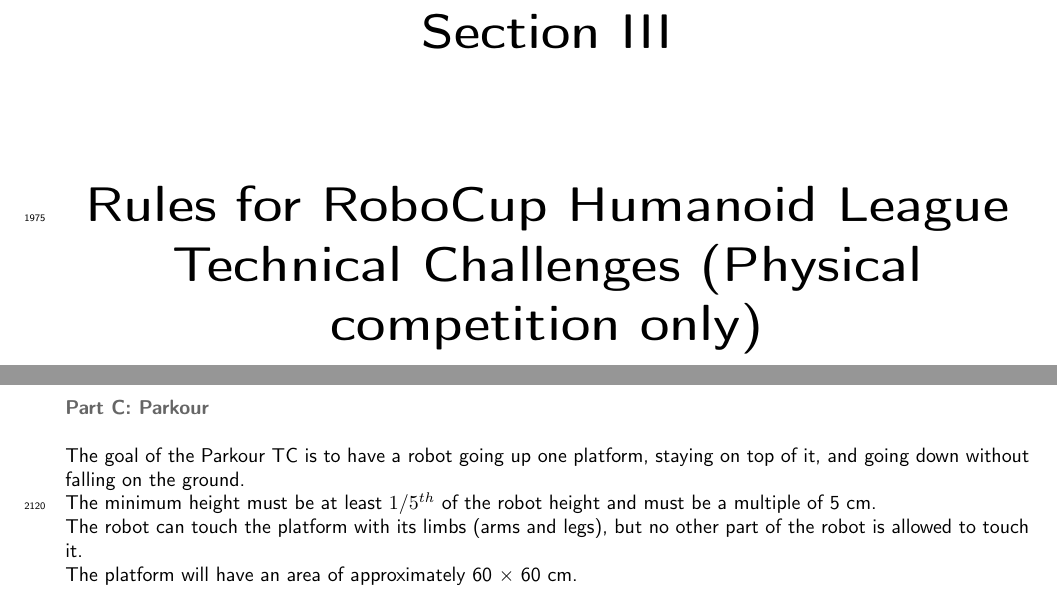
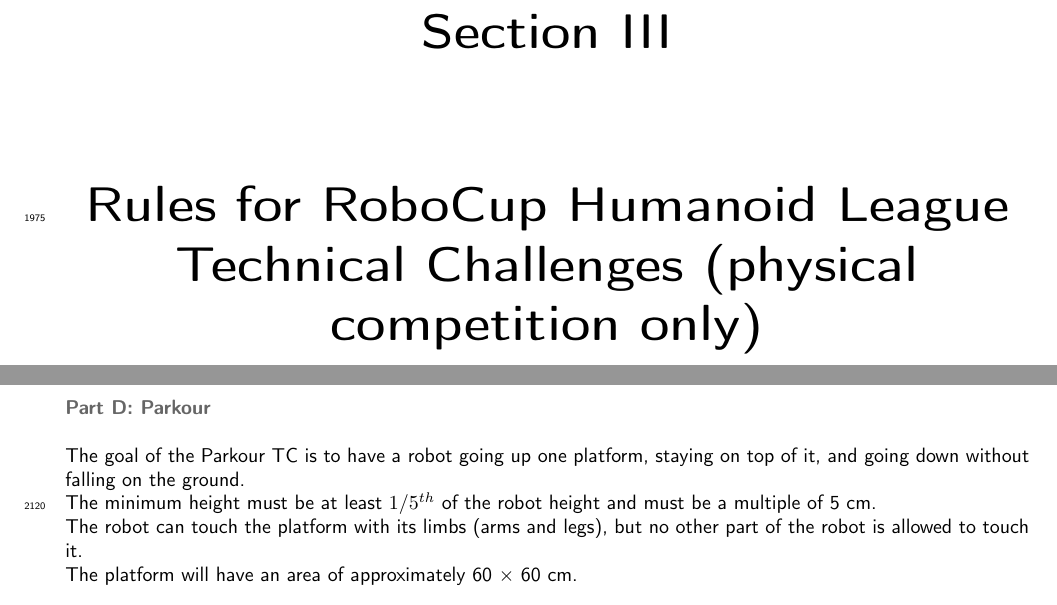
Before and after one commit to RoboCup-Humanoid-TC/Rules, a LaTeX document (Rules-Core.tex, which reads Section_III/parkour.tex): two parts of pages 68 and 75 of 76, joined at a grey line, cut so that both start at the same text. Compiled offline with pdfLaTeX.

Commit message:
Fix typo + consistency of physical/virtual titles

```diff
--- a/Rules-Core.tex
+++ b/Rules-Core.tex
@@ -282,7 +282,7 @@
 
 \vspace*{2cm}
 
-Rules for RoboCup Humanoid League Technical Challenges (Physical competition only)}
+Rules for RoboCup Humanoid League Technical Challenges (physical competition only)}
 \end{center}
 \addcontentsline{toc}{section}{Section 3: Rules for RoboCup Humanoid League Technical Challenges (physical competition only)}
 
--- a/Section_III/parkour.tex
+++ b/Section_III/parkour.tex
@@ -1,8 +1,8 @@
 \clearpage
 \sffamily
-{\bfseries\color[rgb]{0.4,0.4,0.4} Part C: Parkour}
+{\bfseries\color[rgb]{0.4,0.4,0.4} Part D: Parkour}
 \phantomsection
-\addcontentsline{toc}{subsection}{Part C: Parkour}
+\addcontentsline{toc}{subsection}{Part D: Parkour}
 
 
 \bigskip
```
Also changed, not shown: Section_II/competition_and_trophies.tex (+2 -2 lines).
